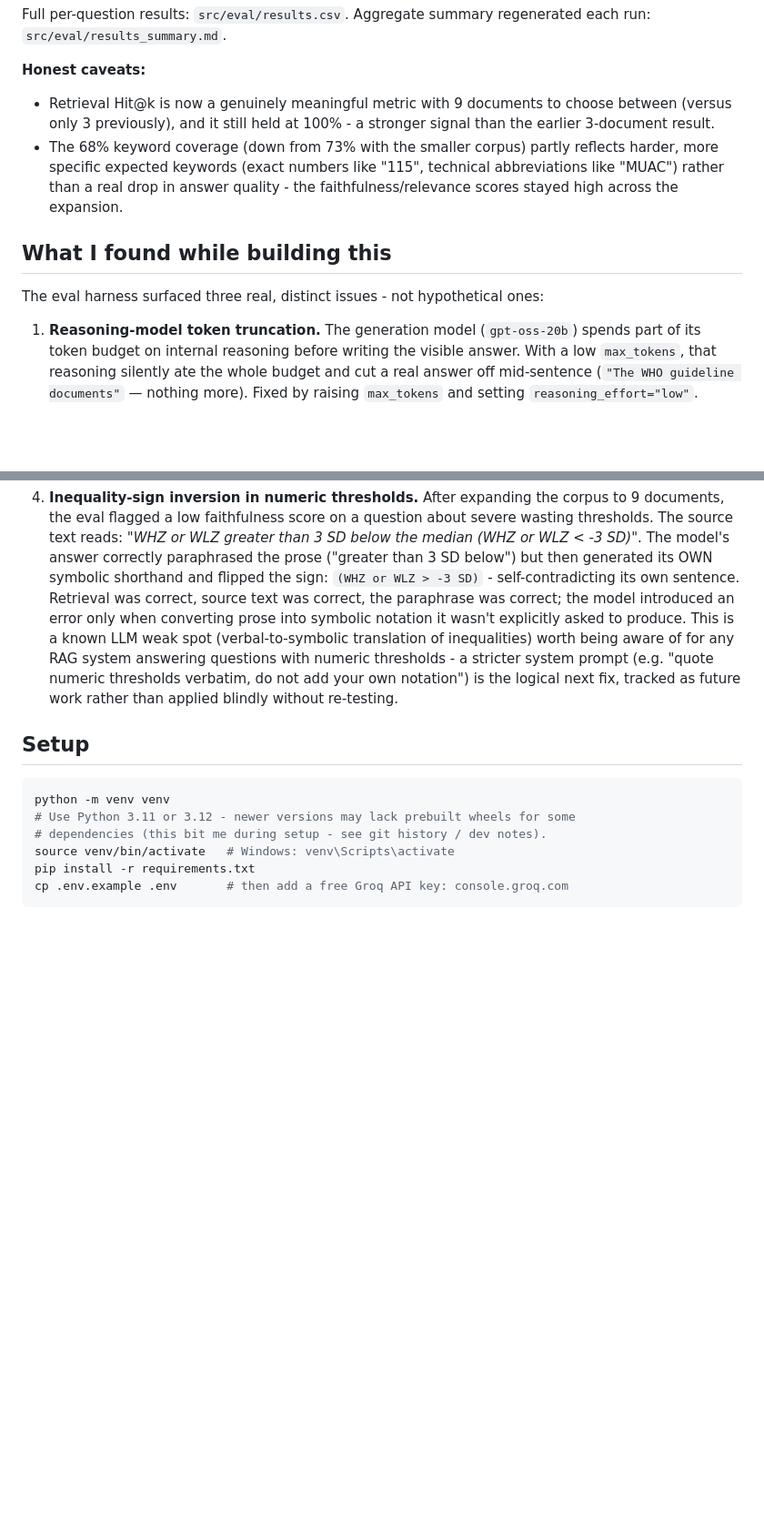
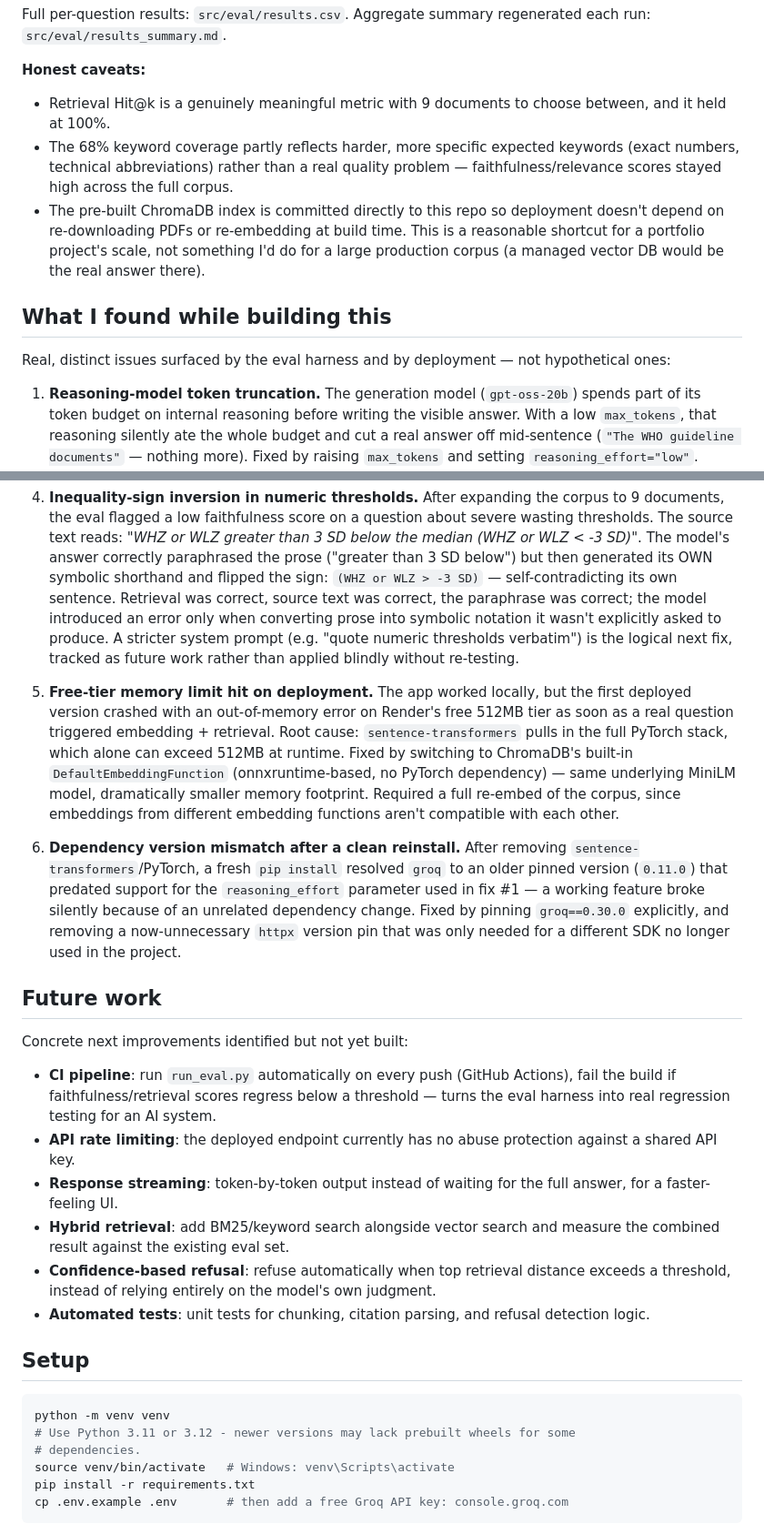
Before and after one commit to Nishant285/med-guideline-rag, a Markdown page: README.md, 2 parts joined by grey strips. Shown at 91% size. Drawn GitHub-style; blank space fills up the shorter version.

Commit message:
Update README: live demo link, deployment findings, future work

````diff
--- a/README.md
+++ b/README.md
@@ -86,17 +98,20 @@ Full per-question results: `src/eval/results.csv`. Aggregate summary regenerated
 each run: `src/eval/results_summary.md`.
 
 **Honest caveats:**
-- Retrieval Hit@k is now a genuinely meaningful metric with 9 documents to choose
-  between (versus only 3 previously), and it still held at 100% - a stronger signal
-  than the earlier 3-document result.
-- The 68% keyword coverage (down from 73% with the smaller corpus) partly reflects
-  harder, more specific expected keywords (exact numbers like "115", technical
-  abbreviations like "MUAC") rather than a real drop in answer quality - the
-  faithfulness/relevance scores stayed high across the expansion.
+- Retrieval Hit@k is a genuinely meaningful metric with 9 documents to choose
+  between, and it held at 100%.
+- The 68% keyword coverage partly reflects harder, more specific expected
+  keywords (exact numbers, technical abbreviations) rather than a real quality
+  problem — faithfulness/relevance scores stayed high across the full corpus.
+- The pre-built ChromaDB index is committed directly to this repo so deployment
+  doesn't depend on re-downloading PDFs or re-embedding at build time. This is a
+  reasonable shortcut for a portfolio project's scale, not something I'd do for a
+  large production corpus (a managed vector DB would be the real answer there).
 
 ## What I found while building this
 
-The eval harness surfaced three real, distinct issues - not hypothetical ones:
+Real, distinct issues surfaced by the eval harness and by deployment — not
+hypothetical ones:
 
 1. **Reasoning-model token truncation.** The generation model (`gpt-oss-20b`) spends
    part of its token budget on internal reasoning before writing the visible answer.
@@ -123,22 +138,54 @@ The eval harness surfaced three real, distinct issues - not hypothetical ones:
    severe wasting thresholds. The source text reads: *"WHZ or WLZ greater than 3 SD
    below the median (WHZ or WLZ < -3 SD)"*. The model's answer correctly paraphrased
    the prose ("greater than 3 SD below") but then generated its OWN symbolic
-   shorthand and flipped the sign: `(WHZ or WLZ > -3 SD)` - self-contradicting its
+   shorthand and flipped the sign: `(WHZ or WLZ > -3 SD)` — self-contradicting its
    own sentence. Retrieval was correct, source text was correct, the paraphrase was
    correct; the model introduced an error only when converting prose into symbolic
-   notation it wasn't explicitly asked to produce. This is a known LLM weak spot
-   (verbal-to-symbolic translation of inequalities) worth being aware of for any
-   RAG system answering questions with numeric thresholds - a stricter system
-   prompt (e.g. "quote numeric thresholds verbatim, do not add your own notation")
-   is the logical next fix, tracked as future work rather than applied blindly
-   without re-testing.
+   notation it wasn't explicitly asked to produce. A stricter system prompt (e.g.
+   "quote numeric thresholds verbatim") is the logical next fix, tracked as future
+   work rather than applied blindly without re-testing.
+
+5. **Free-tier memory limit hit on deployment.** The app worked locally, but the
+   first deployed version crashed with an out-of-memory error on Render's free
+   512MB tier as soon as a real question triggered embedding + retrieval. Root
+   cause: `sentence-transformers` pulls in the full PyTorch stack, which alone can
+   exceed 512MB at runtime. Fixed by switching to ChromaDB's built-in
+   `DefaultEmbeddingFunction` (onnxruntime-based, no PyTorch dependency) — same
+   underlying MiniLM model, dramatically smaller memory footprint. Required a full
+   re-embed of the corpus, since embeddings from different embedding functions
+   aren't compatible with each other.
+
+6. **Dependency version mismatch after a clean reinstall.** After removing
+   `sentence-transformers`/PyTorch, a fresh `pip install` resolved `groq` to an
+   older pinned version (`0.11.0`) that predated support for the `reasoning_effort`
+   parameter used in fix #1 — a working feature broke silently because of an
+   unrelated dependency change. Fixed by pinning `groq==0.30.0` explicitly, and
+   removing a now-unnecessary `httpx` version pin that was only needed for a
+   different SDK no longer used in the project.
+
+## Future work
+
+Concrete next improvements identified but not yet built:
+- **CI pipeline**: run `run_eval.py` automatically on every push (GitHub Actions),
+  fail the build if faithfulness/retrieval scores regress below a threshold —
+  turns the eval harness into real regression testing for an AI system.
+- **API rate limiting**: the deployed endpoint currently has no abuse protection
+  against a shared API key.
+- **Response streaming**: token-by-token output instead of waiting for the full
+  answer, for a faster-feeling UI.
+- **Hybrid retrieval**: add BM25/keyword search alongside vector search and
+  measure the combined result against the existing eval set.
+- **Confidence-based refusal**: refuse automatically when top retrieval distance
+  exceeds a threshold, instead of relying entirely on the model's own judgment.
+- **Automated tests**: unit tests for chunking, citation parsing, and refusal
+  detection logic.
 
 ## Setup
 
 ```bash
 python -m venv venv
 # Use Python 3.11 or 3.12 - newer versions may lack prebuilt wheels for some
-# dependencies (this bit me during setup - see git history / dev notes).
+# dependencies.
 source venv/bin/activate   # Windows: venv\Scripts\activate
 pip install -r requirements.txt
 cp .env.example .env       # then add a free Groq API key: console.groq.com
````
Also changed, not shown: other parts of README.md (+35 -14 lines).
